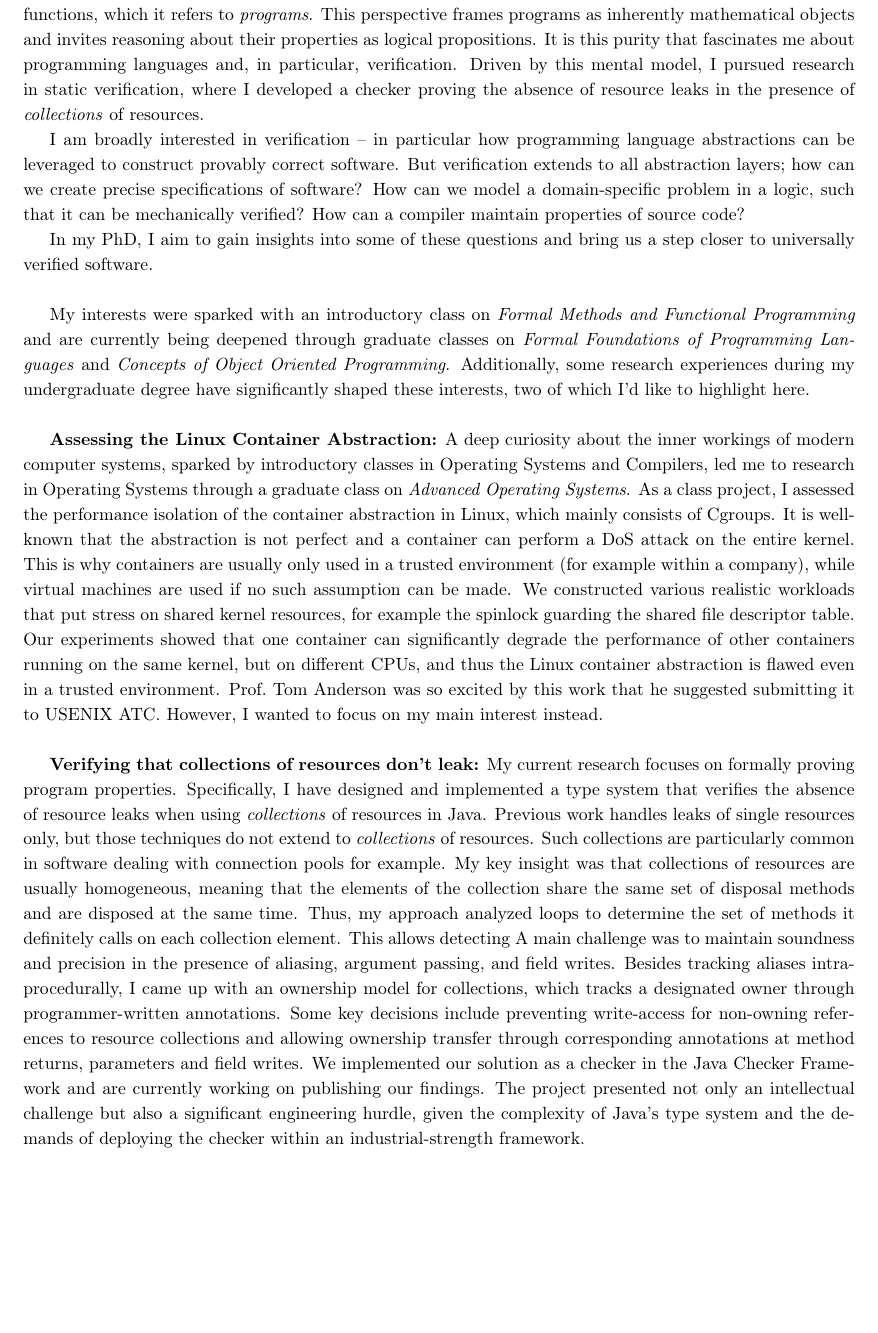
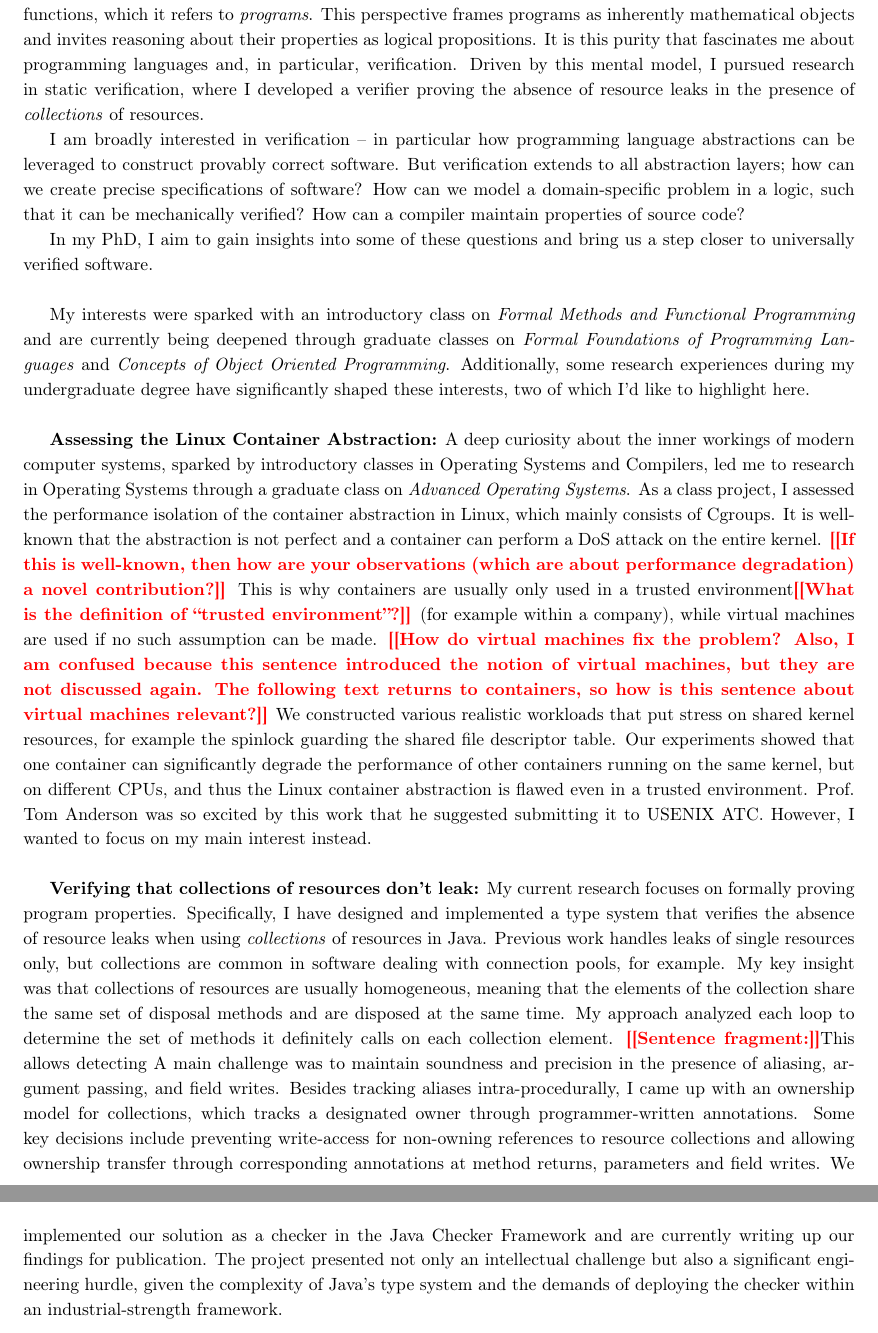
Before and after one commit to skehrli/sop, a LaTeX document (sop.tex): part of page 1 of 2 before the commit and two parts of pages 1 and 2 of 2 after it, the two joined at a grey line, cut so that both start at the same text, the shorter picture padded with empty space. Compiled offline with pdfLaTeX.

Commit message:
Mike's comments

```diff
--- a/sop.tex
+++ b/sop.tex
@@ -1,6 +1,7 @@
 \documentclass{article}
 \usepackage[T1]{fontenc}
 \usepackage[utf8]{inputenc}
+\usepackage{color}
 
 % Linespread command allows you to change line spacing for the entire document
 \linespread{1.18}
@@ -65,7 +77,7 @@
 \begin{document}
 
 %% Why do you wish to attend graduate school? What would you like to study? Keep it broad, details come-in later
-I like to think about Computer Science as a branch of mathematics concerned with the computation of functions, which it refers to \emph{programs}. This perspective frames programs as inherently mathematical objects and invites reasoning about their properties as logical propositions. It is this purity that fascinates me about programming languages and, in particular, verification. Driven by this mental model, I pursued research in static verification, where I developed a checker proving the absence of resource leaks in the presence of \emph{collections} of resources.
+I like to think about Computer Science as a branch of mathematics concerned with the computation of functions, which it refers to \emph{programs}. This perspective frames programs as inherently mathematical objects and invites reasoning about their properties as logical propositions. It is this purity that fascinates me about programming languages and, in particular, verification. Driven by this mental model, I pursued research in static verification, where I developed a verifier proving the absence of resource leaks in the presence of \emph{collections} of resources.
 
 I am broadly interested in verification -- in particular how programming language abstractions can be leveraged to construct provably correct software. But verification extends to all abstraction layers; how can we create precise specifications of software? How can we model a domain-specific problem in a logic, such that it can be mechanically verified? How can a compiler maintain properties of source code?
 
@@ -75,14 +87,25 @@ My interests were sparked with an introductory class on \emph{Formal Methods and
 
 \textbf{Assessing the Linux Container Abstraction:}
 A deep curiosity about the inner workings of modern
-computer systems, sparked by introductory classes in Operating Systems and Compilers, led me to research in Operating Systems through a graduate class on \emph{Advanced Operating Systems}. As a class project, I assessed the performance isolation of the container abstraction in Linux, which mainly consists of Cgroups. It is well-known that the abstraction is not perfect and a container can perform a DoS attack on the entire kernel. This is why containers are usually only used in a trusted environment (for example within a company), while virtual machines are used if no such assumption can be made. We constructed various realistic workloads that put stress on shared kernel resources, for example the spinlock guarding the shared file descriptor table. Our experiments showed that one container can significantly degrade the performance of other containers running on the same kernel, but on different CPUs, and thus the Linux container abstraction is flawed even in a trusted environment.
+computer systems, sparked by introductory classes in Operating Systems and Compilers, led me to research in Operating Systems through a graduate class on \emph{Advanced Operating Systems}. As a class project, I assessed the performance isolation of the container abstraction in Linux, which mainly consists of Cgroups. It is well-known that the abstraction is not perfect and a container can perform a DoS attack on the entire kernel.
+\todo{If this is well-known, then how are your observations (which are
+  about performance degradation) a novel contribution?}
+This is why containers are usually only used in a trusted
+environment\todo{What is the definition of ``trusted environment''?}
+(for example within a company), while virtual machines are used if no such assumption can be made.
+\todo{How do virtual machines fix the problem?  Also, I am confused because
+this sentence introduced the notion of virtual machines, but they are not
+discussed again.  The following text returns to containers, so how is this
+sentence about virtual machines relevant?}
+We constructed various realistic workloads that put stress on shared kernel resources, for example the spinlock guarding the shared file descriptor table. Our experiments showed that one container can significantly degrade the performance of other containers running on the same kernel, but on different CPUs, and thus the Linux container abstraction is flawed even in a trusted environment.
 Prof.\ Tom Anderson was so excited by this work that he suggested submitting it to USENIX ATC. However, I wanted to focus on my main interest instead.\\
 
 \textbf{Verifying that collections of resources don't leak:} My current research focuses on formally proving program properties. Specifically, I have designed and implemented a type system that verifies the absence of resource leaks when using \emph{collections} of resources in Java.
-Previous work handles leaks of single resources only, but those techniques do not extend to \emph{collections} of resources. Such collections are particularly common in software dealing with connection pools for example.
-My key insight was that collections of resources are usually homogeneous, meaning that the elements of the collection share the same set of disposal methods and are disposed at the same time. Thus, my approach analyzed loops to determine the set of methods it definitely calls on each collection element. This allows detecting
+Previous work handles leaks of single resources only, but collections are common in software dealing with connection pools, for example.
+My key insight was that collections of resources are usually homogeneous, meaning that the elements of the collection share the same set of disposal methods and are disposed at the same time. My approach analyzed each loop to determine the set of methods it definitely calls on each collection element.
+\todo{Sentence fragment:}This allows detecting
 A main challenge was to maintain soundness and precision in the presence of aliasing, argument passing, and field writes. Besides tracking aliases intra-procedurally, I came up with an ownership model for collections, which tracks a designated owner through programmer-written annotations. Some key decisions include preventing write-access for non-owning references to resource collections and allowing ownership transfer through corresponding annotations at method returns, parameters and field writes.
-We implemented our solution as a checker in the Java Checker Framework and are currently working on publishing our findings. The project presented not only an intellectual challenge but also a significant engineering hurdle, given the complexity of Java's type system and the demands of deploying the checker within an industrial-strength framework.\\
+We implemented our solution as a checker in the Java Checker Framework and are currently writing up our findings for publication. The project presented not only an intellectual challenge but also a significant engineering hurdle, given the complexity of Java's type system and the demands of deploying the checker within an industrial-strength framework.\\
 
 \textbf{Future Work:}
 I am excited about recent progress in formally verifying software across all parts of the toolchain. A remarkable example is the CompCert compiler, which formally proves the maintenance of semantic equivalence for each compiler pass. CompCert however is not yet a state-of-the-art compiler; the authors self-report a 20\% overhead over gcc and the compiler is considerably smaller in size -- it only has 20 passes, with gcc having an order of magnitude more. The proof of around 100,000 lines of Coq is among the largest produced with any proof assistant and took 6 person-years of effort. This shows that verification still has many fascinating challenges ahead.
```
Also changed, not shown: sop.tex (11 more changed lines).
